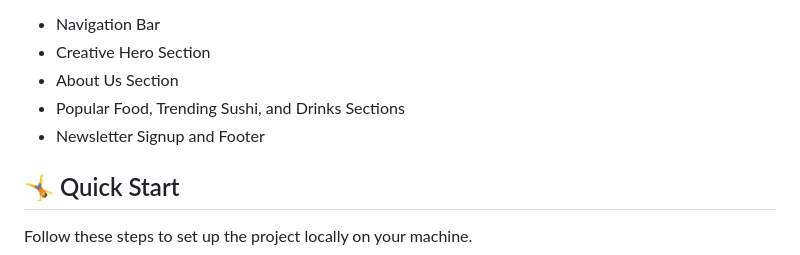
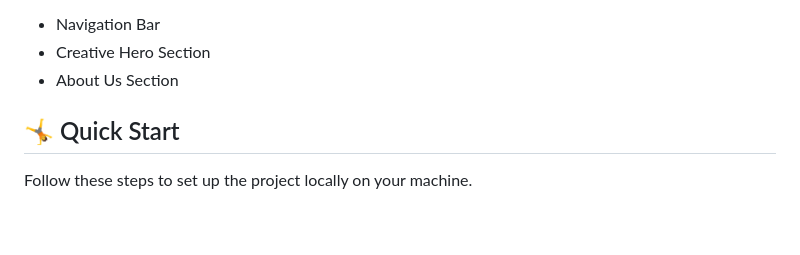
Before and after one commit to Developer-RONNIE/Christmas-Themed-Website, a Markdown page: README.md, the part around the change. GitHub-like rendering; blank space fills up the shorter version.

```diff
--- a/README.md
+++ b/README.md
@@ -69,8 +69,7 @@ all these while creating the sushi website with,
 * Navigation Bar
 * Creative Hero Section
 * About Us Section
-* Popular Food, Trending Sushi, and Drinks Sections
-* Newsletter Signup and Footer
+
 
 ## <a name="quick-start">🤸 Quick Start</a>
 
```
